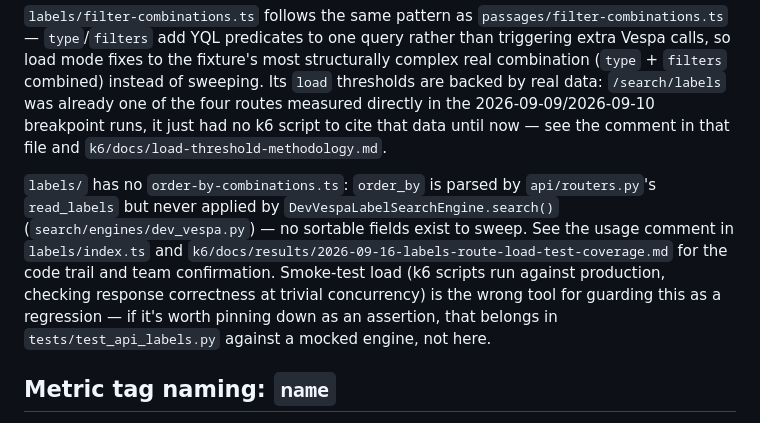
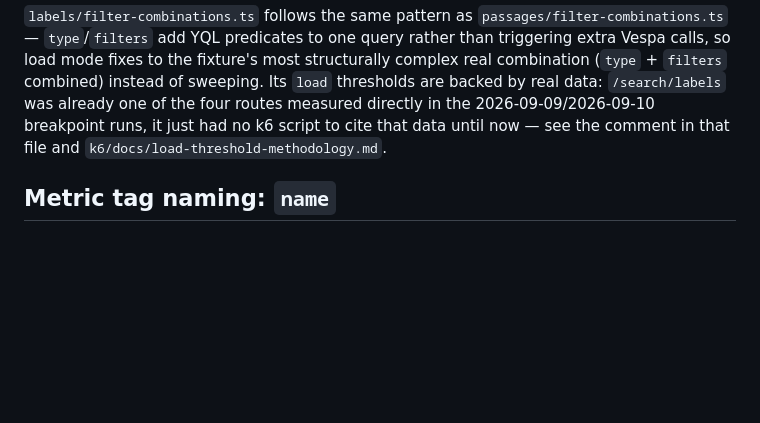
Before and after one commit to climatepolicyradar/search, a Markdown page: k6/README.md, the part around the change. GitHub-like rendering; blank space fills up the shorter version.

```diff
--- a/k6/README.md
+++ b/k6/README.md
@@ -145,16 +145,6 @@ combined) instead of sweeping. Its `load` thresholds are backed by real data:
 data until now — see the comment in that file and
 `k6/docs/load-threshold-methodology.md`.
 
-`labels/` has no `order-by-combinations.ts`: `order_by` is parsed by
-`api/routers.py`'s `read_labels` but never applied by
-`DevVespaLabelSearchEngine.search()` (`search/engines/dev_vespa.py`) — no
-sortable fields exist to sweep. See the usage comment in `labels/index.ts` and
-`k6/docs/results/2026-09-16-labels-route-load-test-coverage.md` for the code
-trail and team confirmation. Smoke-test load (k6 scripts run against production,
-checking response correctness at trivial concurrency) is the wrong tool for
-guarding this as a regression — if it's worth pinning down as an assertion, that
-belongs in `tests/test_api_labels.py` against a mocked engine, not here.
-
 ## Metric tag naming: `name`
 
 Every `http.get` call passes an explicit `tags: { name: ... }`. Without it, k6
```
